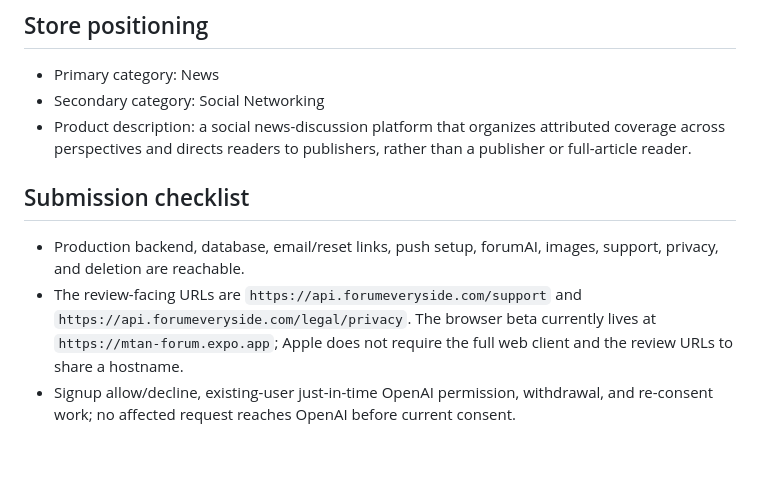
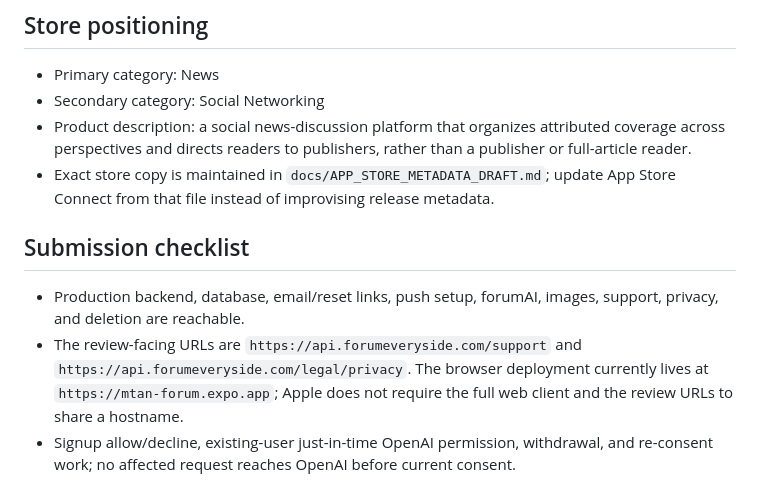
Before and after one commit to mtan09/forum, a Markdown page: docs/APP_STORE_REVIEW.md, the part around one of its changes. Rendered like a GitHub page; blank space fills up the shorter version.

```diff
--- a/docs/APP_STORE_REVIEW.md
+++ b/docs/APP_STORE_REVIEW.md
@@ -344,6 +344,8 @@ particular typeface.
 - Product description: a social news-discussion platform that organizes
   attributed coverage across perspectives and directs readers to publishers,
   rather than a publisher or full-article reader.
+- Exact store copy is maintained in `docs/APP_STORE_METADATA_DRAFT.md`; update
+  App Store Connect from that file instead of improvising release metadata.
 
 ## Submission checklist
 
@@ -351,7 +353,7 @@ particular typeface.
   support, privacy, and deletion are reachable.
 - The review-facing URLs are
   `https://api.forumeveryside.com/support` and
-  `https://api.forumeveryside.com/legal/privacy`. The browser beta currently
+  `https://api.forumeveryside.com/legal/privacy`. The browser deployment currently
   lives at `https://mtan-forum.expo.app`; Apple does not require the full web
   client and the review URLs to share a hostname.
 - Signup allow/decline, existing-user just-in-time OpenAI permission, withdrawal,
```
Also changed, not shown: other parts of docs/APP_STORE_REVIEW.md (+1 -1 lines), README.md (+3 -3 lines), docs/APP_STORE_METADATA_DRAFT.md (added, +57 -0 lines).
